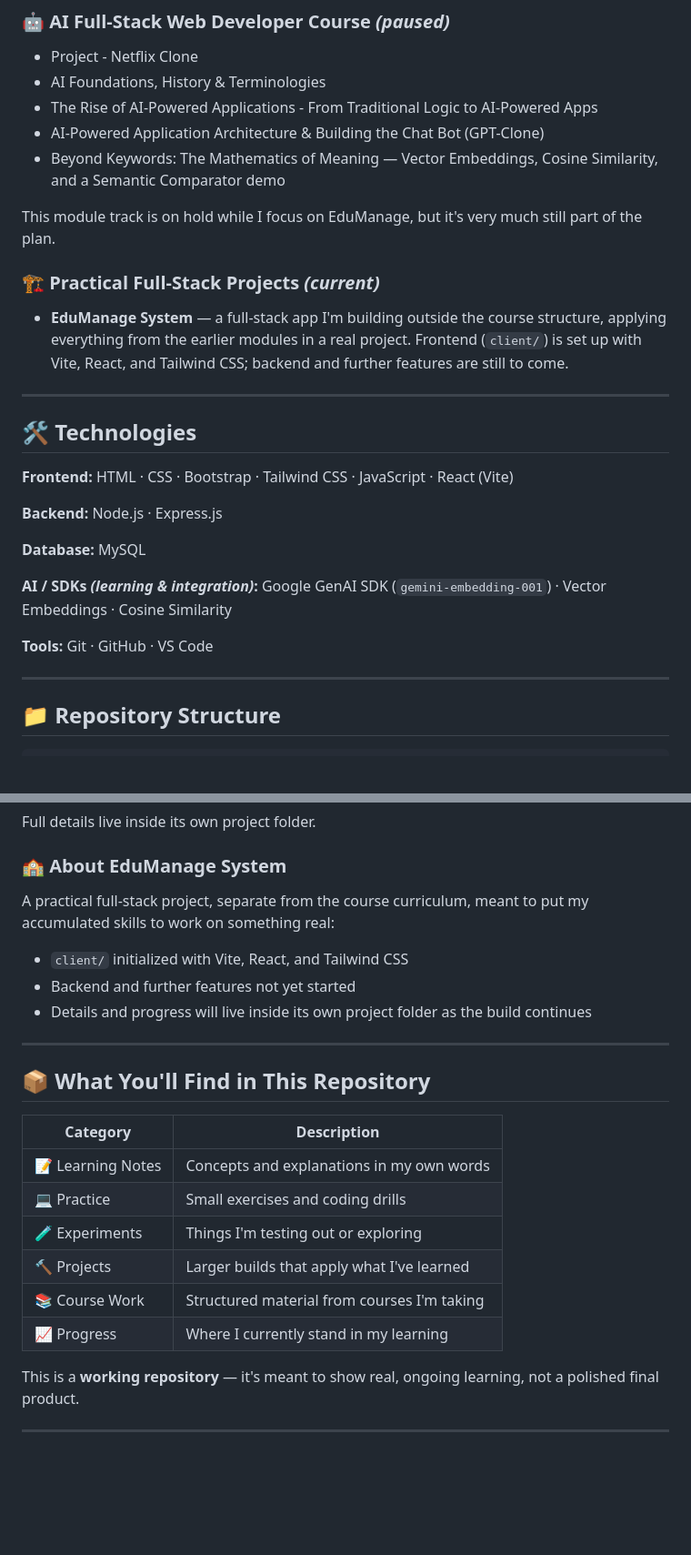
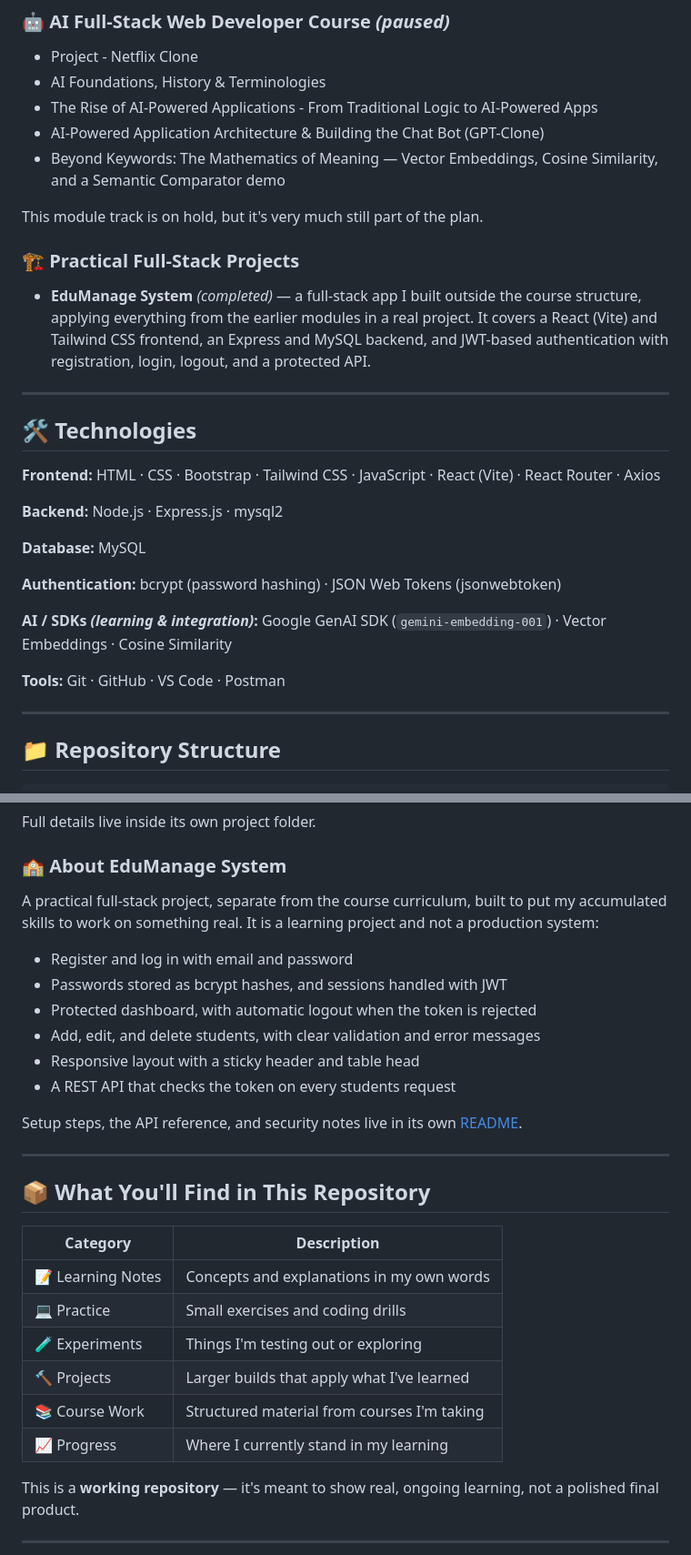
Before and after one commit to mohammedabdella027/my-learning-journey, a Markdown page: README.md, 2 parts joined by grey strips. Shown at 91% size. GitHub-like rendering; blank space fills up the shorter version.

```diff
--- a/README.md
+++ b/README.md
@@ -81,24 +81,26 @@ Git, Node.js, Express.js, MySQL, React, asynchronous JavaScript, React Hooks, AP
 - AI-Powered Application Architecture & Building the Chat Bot (GPT-Clone)
 - Beyond Keywords: The Mathematics of Meaning — Vector Embeddings, Cosine Similarity, and a Semantic Comparator demo
 
-This module track is on hold while I focus on EduManage, but it's very much still part of the plan.
+This module track is on hold, but it's very much still part of the plan.
 
-### 🏗️ Practical Full-Stack Projects *(current)*
-- **EduManage System** — a full-stack app I'm building outside the course structure, applying everything from the earlier modules in a real project. Frontend (`client/`) is set up with Vite, React, and Tailwind CSS; backend and further features are still to come.
+### 🏗️ Practical Full-Stack Projects
+- **EduManage System** *(completed)* — a full-stack app I built outside the course structure, applying everything from the earlier modules in a real project. It covers a React (Vite) and Tailwind CSS frontend, an Express and MySQL backend, and JWT-based authentication with registration, login, logout, and a protected API.
 
 ---
 
 ## 🛠️ Technologies
 
-**Frontend:** HTML · CSS · Bootstrap · Tailwind CSS · JavaScript · React (Vite)
+**Frontend:** HTML · CSS · Bootstrap · Tailwind CSS · JavaScript · React (Vite) · React Router · Axios
 
-**Backend:** Node.js · Express.js
+**Backend:** Node.js · Express.js · mysql2
 
 **Database:** MySQL
 
+**Authentication:** bcrypt (password hashing) · JSON Web Tokens (jsonwebtoken)
+
 **AI / SDKs *(learning & integration)*:** Google GenAI SDK (`gemini-embedding-001`) · Vector Embeddings · Cosine Similarity
 
-**Tools:** Git · GitHub · VS Code
+**Tools:** Git · GitHub · VS Code · Postman
 
 ---
 
@@ -136,24 +140,29 @@ Full details live inside its own project folder.
 
 ### 🏫 About EduManage System
 
-A practical full-stack project, separate from the course curriculum, meant to put my accumulated skills to work on something real:
+A practical full-stack project, separate from the course curriculum, built to put my accumulated skills to work on something real. It is a learning project and not a production system:
 
-- `client/` initialized with Vite, React, and Tailwind CSS
-- Backend and further features not yet started
-- Details and progress will live inside its own project folder as the build continues
+- Register and log in with email and password
+- Passwords stored as bcrypt hashes, and sessions handled with JWT
+- Protected dashboard, with automatic logout when the token is rejected
+- Add, edit, and delete students, with clear validation and error messages
+- Responsive layout with a sticky header and table head
+- A REST API that checks the token on every students request
+
+Setup steps, the API reference, and security notes live in its own [README](./02-edumanage-system/README.md).
 
 ---
 
 ## 📦 What You'll Find in This Repository
 
-| Category            | Description                                      |
-| -------------------- | ------------------------------------------------- |
-| 📝 Learning Notes     | Concepts and explanations in my own words         |
-| 💻 Practice           | Small exercises and coding drills                 |
-| 🧪 Experiments        | Things I'm testing out or exploring               |
-| 🔨 Projects           | Larger builds that apply what I've learned        |
-| 📚 Course Work        | Structured material from courses I'm taking       |
-| 📈 Progress           | Where I currently stand in my learning            |
+| Category          | Description                                  |
+| ----------------- | -------------------------------------------- |
+| 📝 Learning Notes | Concepts and explanations in my own words    |
+| 💻 Practice       | Small exercises and coding drills            |
+| 🧪 Experiments    | Things I'm testing out or exploring          |
+| 🔨 Projects       | Larger builds that apply what I've learned   |
+| 📚 Course Work    | Structured material from courses I'm taking  |
+| 📈 Progress       | Where I currently stand in my learning       |
 
 This is a **working repository** — it's meant to show real, ongoing learning, not a polished final product.
 
```
Also changed, not shown: other parts of README.md (+24 -22 lines).
